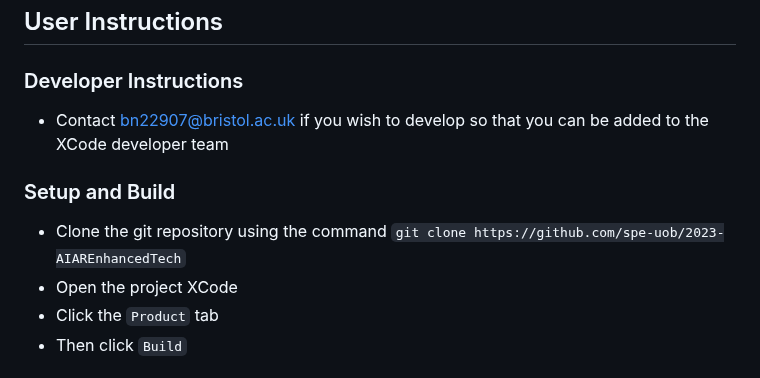
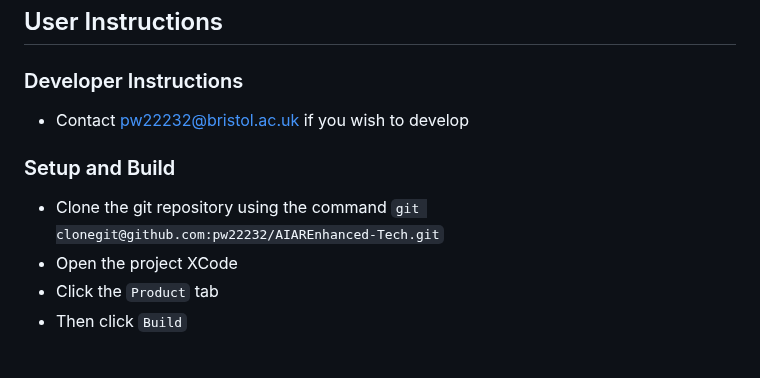
Before and after one commit to pw22232/AIAREnhanced-Tech, a Markdown page: README.md, the part around the change. GitHub-like rendering.

```diff
--- a/README.md
+++ b/README.md
@@ -77,11 +77,11 @@ By tailoring your product to meet the needs of these three personas, we can ensu
 
 ### Developer Instructions
 
-- Contact bn22907@bristol.ac.uk if you wish to develop so that you can be added to the XCode developer team
+- Contact pw22232@bristol.ac.uk if you wish to develop
 
 ### Setup and Build
 
-- Clone the git repository using the command `git clone https://github.com/spe-uob/2023-AIAREnhancedTech`
+- Clone the git repository using the command `git clonegit@github.com:pw22232/AIAREnhanced-Tech.git`
 - Open the project XCode
 - Click the `Product` tab
 - Then click `Build`
```
